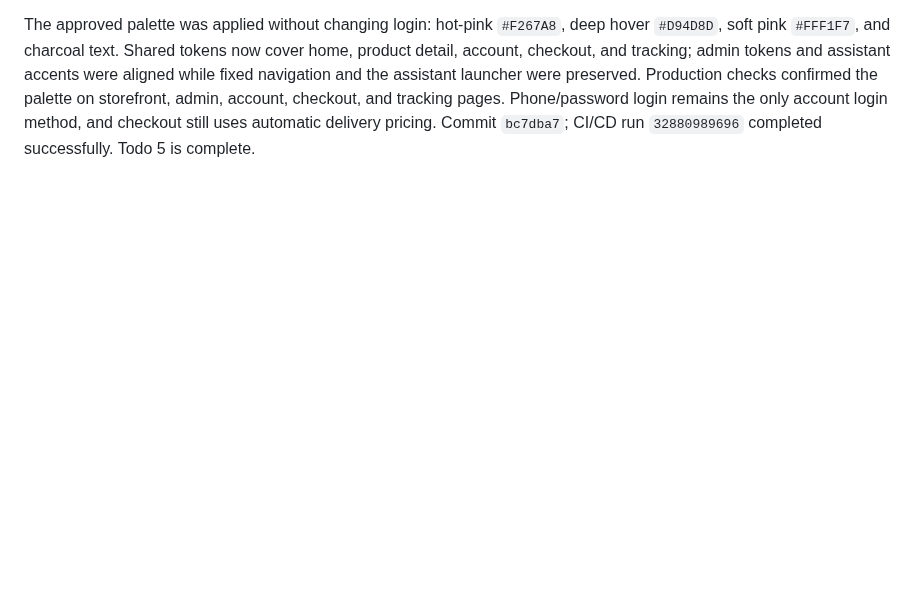
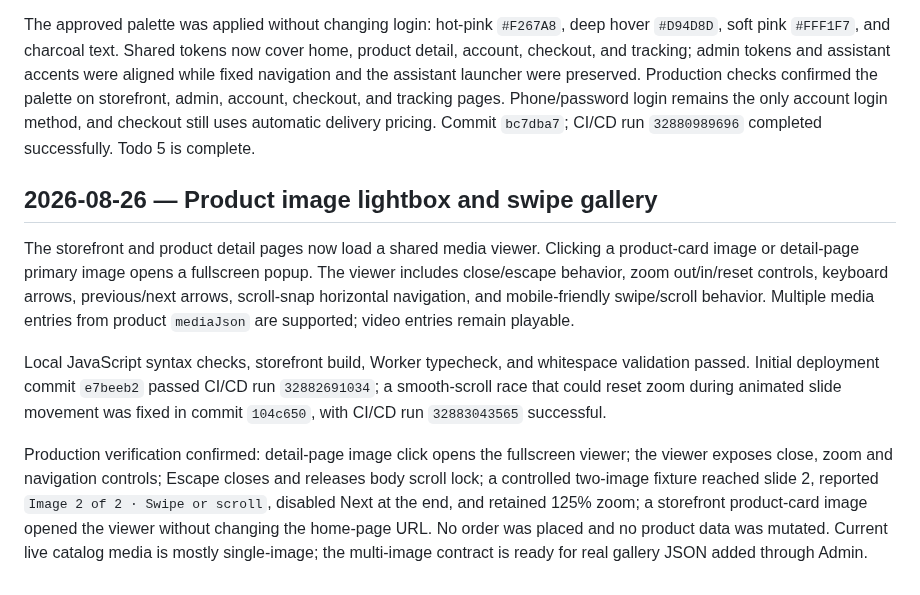
Before and after one commit to bayzed123/rinovabd.com, a Markdown page: live-browser-verification.md, the part around the change. Rendered like a GitHub page; blank space fills up the shorter version.

Commit message:
Document product image viewer verification

```diff
--- a/live-browser-verification.md
+++ b/live-browser-verification.md
@@ -111,3 +111,11 @@ A read-only live D1 check found two recent pending test orders. For the selected
 The authenticated storefront preview at `/?admin_preview=1` rendered product links carrying preview context. The Blush & Bloom product detail page displayed `Edit this product in Admin Dashboard →`; following it opened `/admin/?view=products&edit=10` and loaded the correct Products workspace. This confirms the storefront-to-editor path in the same authenticated session.
 
 The approved palette was applied without changing login: hot-pink `#F267A8`, deep hover `#D94D8D`, soft pink `#FFF1F7`, and charcoal text. Shared tokens now cover home, product detail, account, checkout, and tracking; admin tokens and assistant accents were aligned while fixed navigation and the assistant launcher were preserved. Production checks confirmed the palette on storefront, admin, account, checkout, and tracking pages. Phone/password login remains the only account login method, and checkout still uses automatic delivery pricing. Commit `bc7dba7`; CI/CD run `32880989696` completed successfully. Todo 5 is complete.
+
+## 2026-08-26 — Product image lightbox and swipe gallery
+
+The storefront and product detail pages now load a shared media viewer. Clicking a product-card image or detail-page primary image opens a fullscreen popup. The viewer includes close/escape behavior, zoom out/in/reset controls, keyboard arrows, previous/next arrows, scroll-snap horizontal navigation, and mobile-friendly swipe/scroll behavior. Multiple media entries from product `mediaJson` are supported; video entries remain playable.
+
+Local JavaScript syntax checks, storefront build, Worker typecheck, and whitespace validation passed. Initial deployment commit `e7beeb2` passed CI/CD run `32882691034`; a smooth-scroll race that could reset zoom during animated slide movement was fixed in commit `104c650`, with CI/CD run `32883043565` successful.
+
+Production verification confirmed: detail-page image click opens the fullscreen viewer; the viewer exposes close, zoom and navigation controls; Escape closes and releases body scroll lock; a controlled two-image fixture reached slide 2, reported `Image 2 of 2 · Swipe or scroll`, disabled Next at the end, and retained 125% zoom; a storefront product-card image opened the viewer without changing the home-page URL. No order was placed and no product data was mutated. Current live catalog media is mostly single-image; the multi-image contract is ready for real gallery JSON added through Admin.
```
Also changed, not shown: customer-experience-todo-bn.md (+9 -0 lines).
